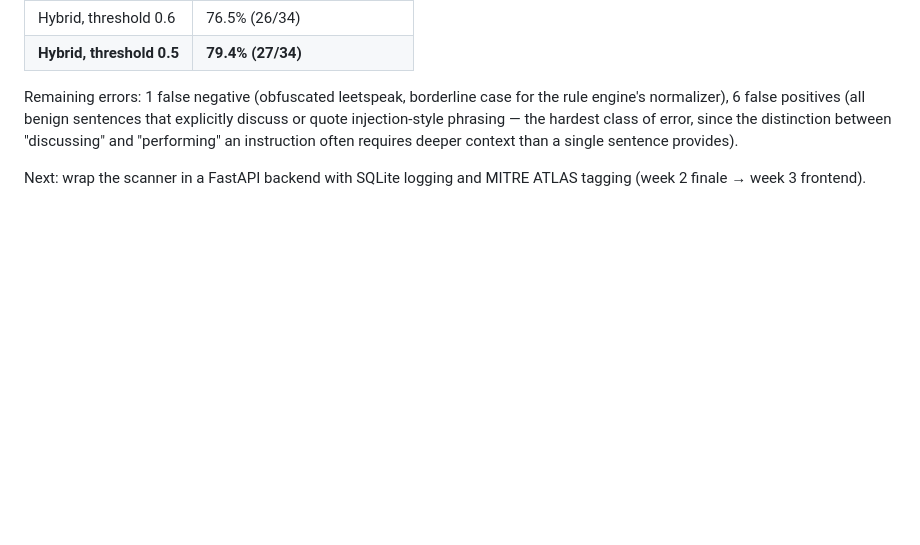
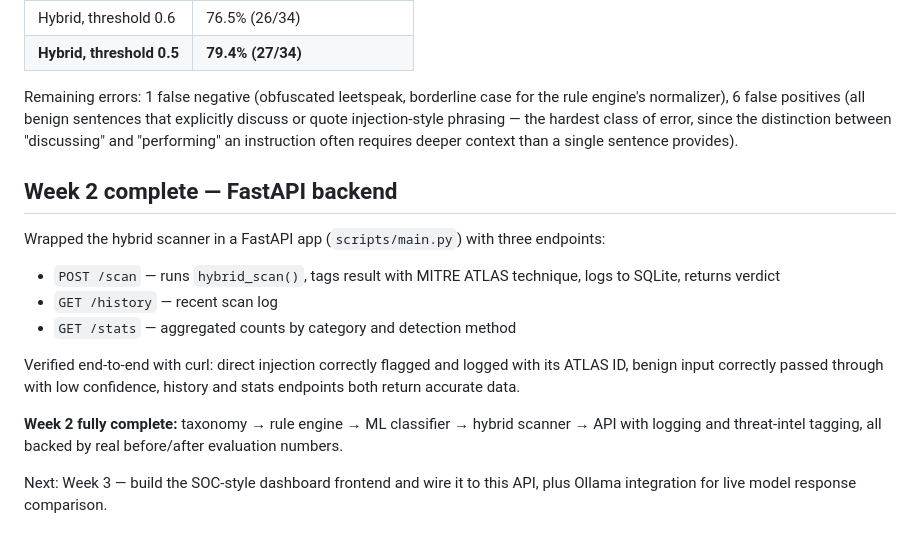
Before and after one commit to Asm0d3us5/llm-prompt-injection-detector, a Markdown page: README.md, the part around the change. Rendered like a GitHub page; blank space fills up the shorter version.

Commit message:
Document week 2 completion

```diff
--- a/README.md
+++ b/README.md
@@ -100,5 +100,23 @@ the hardest class of error, since the distinction between "discussing"
 and "performing" an instruction often requires deeper context than a
 single sentence provides).
 
-Next: wrap the scanner in a FastAPI backend with SQLite logging and
-MITRE ATLAS tagging (week 2 finale → week 3 frontend).
+## Week 2 complete — FastAPI backend
+
+Wrapped the hybrid scanner in a FastAPI app (`scripts/main.py`) with
+three endpoints:
+
+- `POST /scan` — runs `hybrid_scan()`, tags result with MITRE ATLAS
+  technique, logs to SQLite, returns verdict
+- `GET /history` — recent scan log
+- `GET /stats` — aggregated counts by category and detection method
+
+Verified end-to-end with curl: direct injection correctly flagged and
+logged with its ATLAS ID, benign input correctly passed through with
+low confidence, history and stats endpoints both return accurate data.
+
+**Week 2 fully complete:** taxonomy → rule engine → ML classifier →
+hybrid scanner → API with logging and threat-intel tagging, all backed
+by real before/after evaluation numbers.
+
+Next: Week 3 — build the SOC-style dashboard frontend and wire it to
+this API, plus Ollama integration for live model response comparison.
```
